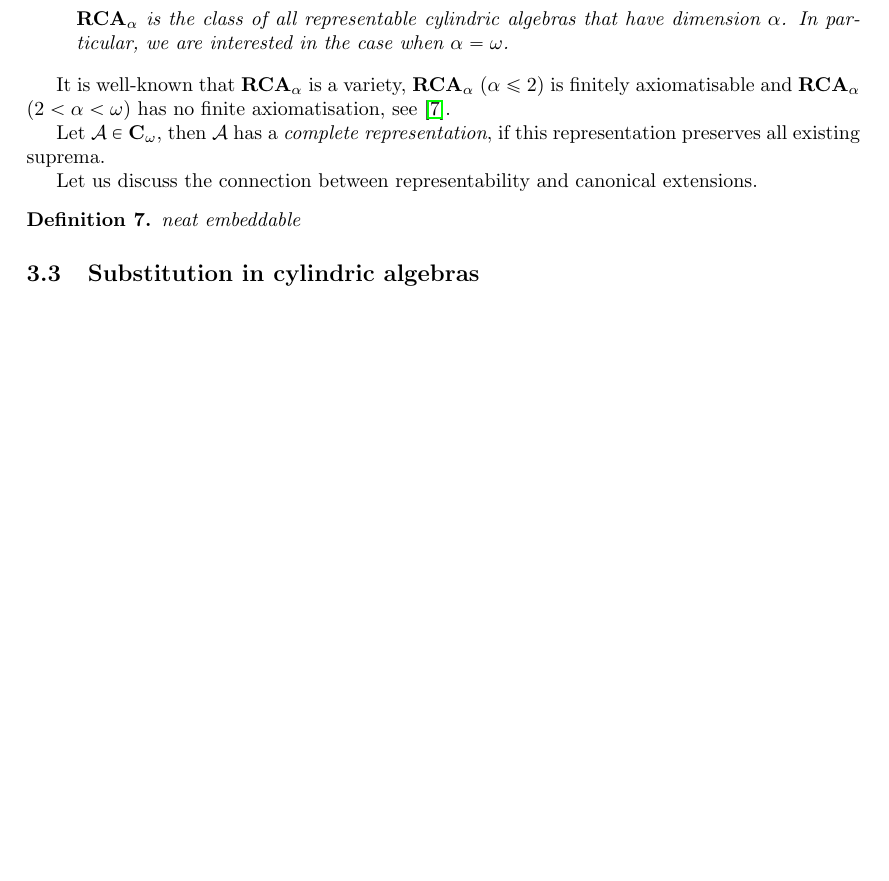
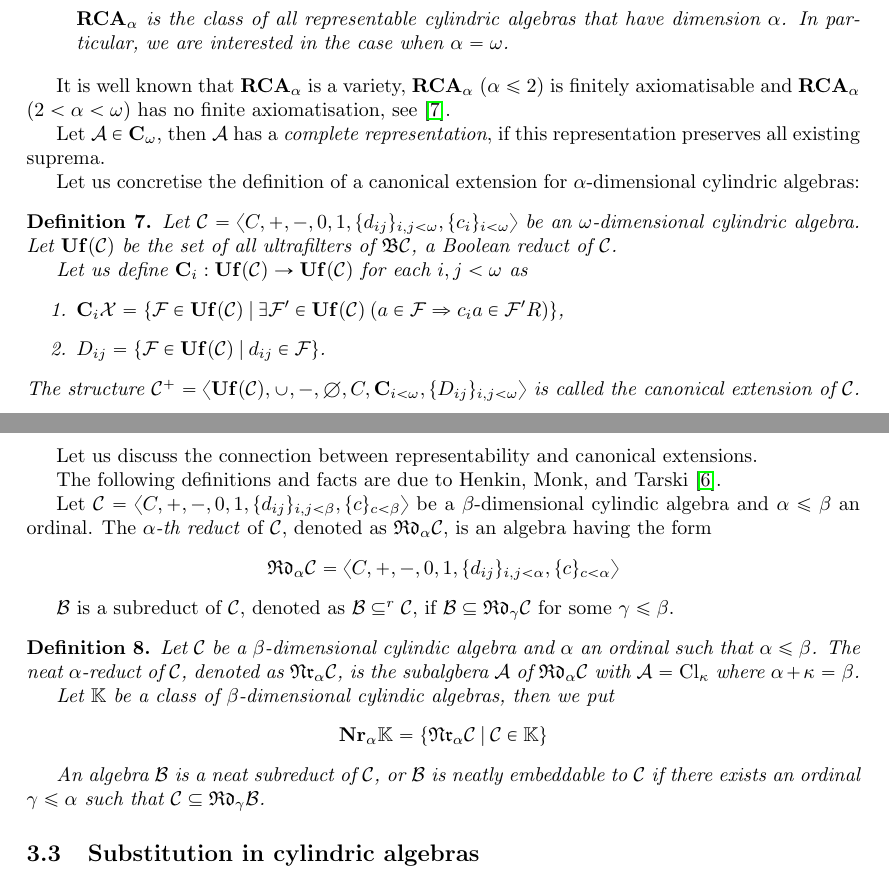
Before and after one commit to DanielRrr/thesis-notes, a LaTeX document (problem-9.4/Text.tex): part of page 3 of 6 before the commit and two parts of pages 3 and 4 of 7 after it, the two joined at a grey line, cut so that both start at the same text, the shorter picture padded with empty space. Compiled offline with pdfLaTeX.

Commit message:
neat embedding stuff (wip)

```diff
--- a/problem-9.4/Text.tex
+++ b/problem-9.4/Text.tex
@@ -207,14 +207,46 @@ $ $
   \end{enumerate}
 \end{defin}
 
-It is well-known that ${\bf RCA}_{\alpha}$ is a variety, ${\bf RCA}_{\alpha}$ ($\alpha \leq 2$) is finitely axiomatisable and ${\bf RCA}_{\alpha}$ ($2 < \alpha < \omega$) has no finite axiomatisation, see \cite{Henkin1988-HENCAP-4}.
+It is well known that ${\bf RCA}_{\alpha}$ is a variety, ${\bf RCA}_{\alpha}$ ($\alpha \leq 2$) is finitely axiomatisable and ${\bf RCA}_{\alpha}$ ($2 < \alpha < \omega$) has no finite axiomatisation, see \cite{Henkin1988-HENCAP-4}.
 
 Let $\mathcal{A} \in {\bf C}_{\omega}$, then $\mathcal{A}$ has a \emph{complete representation}, if this representation preserves all existing suprema.
 
+Let us concretise the definition of a canonical extension for $\alpha$-dimensional cylindric algebras:
+
+\begin{defin}
+  Let $\mathcal{C} = \langle C, +, -, 0, 1, \{ d_{ij} \}_{i, j < \omega}, \{c_i\}_{i < \omega} \rangle$ be an $\omega$-dimensional cylindric algebra. Let ${\bf Uf}(\mathcal{C})$ be the set of all ultrafilters of $\mathfrak{B}\mathcal{C}$, a Boolean reduct of $\mathcal{C}$.
+
+  Let us define ${\bf C}_{i} : {\bf Uf}(\mathcal{C}) \to {\bf Uf}(\mathcal{C})$ for each $i, j < \omega$ as
+  \begin{enumerate}
+\item ${\bf C}_{i} \mathcal{X} = \{ \mathcal{F} \in {\bf Uf}(\mathcal{C}) \: | \: \exists \mathcal{F}' \in {\bf Uf}(\mathcal{C}) \: (a \in \mathcal{F} \Rightarrow c_i a \in \mathcal{F}' R)\}$,
+\item $D_{ij} = \{ \mathcal{F} \in {\bf Uf}(\mathcal{C}) \: | \: d_{ij} \in \mathcal{F} \}$.
+  \end{enumerate}
+  The structure $\mathcal{C}^{+} = \langle  {\bf Uf}(\mathcal{C}), \cup, -, \emptyset, C, {\bf C}_{i < \omega}, \{D_{ij}\}_{i, j < \omega} \rangle$ is called the canonical extension of $\mathcal{C}$.
+\end{defin}
+
 Let us discuss the connection between representability and canonical extensions.
 
+The following definitions and facts are due to Henkin, Monk, and Tarski \cite{henkin1971cylindric}.
+
+Let $\mathcal{C} = \langle C, +, -, 0, 1, \{d_{ij}\}_{i, j < \beta}, \{ c \}_{c < \beta} \rangle$ be a $\beta$-dimensional cylindic algebra and $\alpha \leq \beta$ an ordinal. The \emph{$\alpha$-th reduct} of $\mathcal{C}$, denoted as $\mathfrak{R}\mathfrak{d}_{\alpha}\mathcal{C}$, is an algebra having the form
+\begin{center}
+$\mathfrak{R}\mathfrak{d}_{\alpha}\mathcal{C} = \langle C, +, -, 0, 1, \{d_{ij}\}_{i, j < \alpha}, \{ c \}_{c < \alpha} \rangle$
+\end{center}
+
+$\mathcal{B}$ is a subreduct of $\mathcal{C}$, denoted as $\mathcal{B} \subseteq^{r} \mathcal{C}$, if $\mathcal{B} \subseteq \mathfrak{R}\mathfrak{d}_{\gamma}\mathcal{C}$ for some $\gamma \leq \beta$.
+
 \begin{defin}
-  neat embeddable
+  Let $\mathcal{C}$ be a $\beta$-dimensional cylindic algebra and $\alpha$ an ordinal such that $\alpha \leq \beta$.
+  The neat $\alpha$-reduct of $\mathcal{C}$, denoted as $\mathfrak{N}\mathfrak{r}_\alpha \mathcal{C}$,
+  is the subalgbera $\mathcal{A}$ of $\mathfrak{R}\mathfrak{d}_{\alpha}\mathcal{C}$ with $\mathcal{A} = \operatorname{Cl}_{\kappa}$ where $\alpha + \kappa = \beta$.
+
+  Let $\mathbb{K}$ be a class of $\beta$-dimensional cylindic algebras, then we put
+  \begin{center}
+    ${\bf Nr}_{\alpha}\mathbb{K} = \{ \mathfrak{N}\mathfrak{r}_\alpha \mathcal{C} \: | \: \mathcal{C} \in \mathbb{K} \}$
+  \end{center}
+
+  An algebra $\mathcal{B}$ is a neat subreduct of $\mathcal{C}$, or $\mathcal{B}$ is neatly embeddable to $\mathcal{C}$ if there exists an ordinal $\gamma \leq \alpha$ such that
+  $\mathcal{C} \subseteq \mathfrak{R}\mathfrak{d}_{\gamma}\mathcal{B}$.
 \end{defin}
 
 \subsection{Substitution in cylindric algebras}
```
Also changed, not shown: problem-9.4/Text.pdf, problem-9.4/Text.tex (2 more changed lines).
